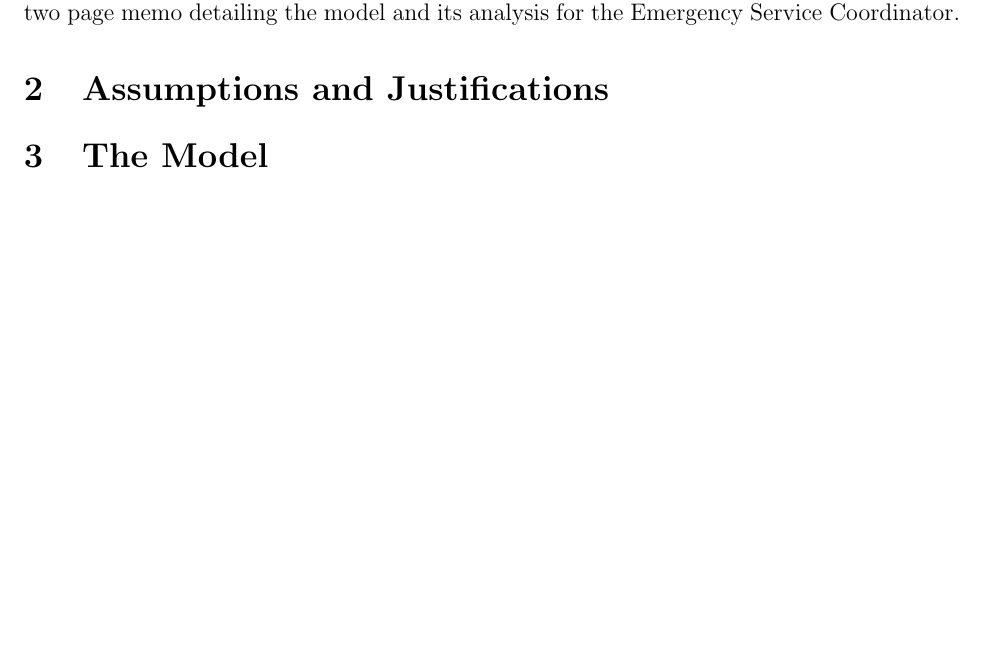
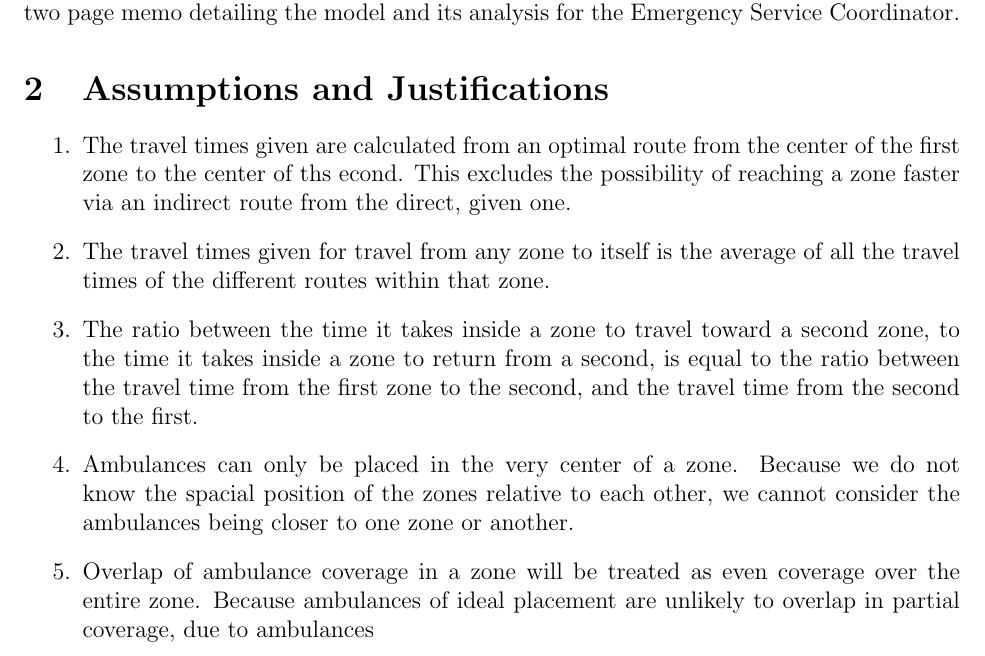
Before and after one commit to siddk/himcm-2013, a LaTeX document (LaTeX/paper.tex): part of page 2 of 3 before the commit and part of page 2 of 4 after it, cut so that both start at the same text, the shorter picture padded with empty space. Compiled offline with pdfLaTeX.

```diff
--- a/LaTeX/paper.tex
+++ b/LaTeX/paper.tex
@@ -41,6 +41,24 @@
 
 
 \section{Assumptions and Justifications}
+\begin{enumerate}
+    \item The travel times given are calculated from an optimal route from the center of the first
+        zone to the center of ths econd. This excludes the possibility of reaching a zone faster
+        via an indirect route from the direct, given one.
+    \item The travel times given for travel from any zone to itself is the average
+        of all the travel times of the different routes within that zone.
+    \item The ratio between the time it takes inside a zone to travel toward a second zone,
+        to the time it takes inside a zone to return from a second, is equal to the ratio
+        between the travel time from the first zone to the second, and the travel time from the
+        second to the first.
+    \item
+        Ambulances can only be placed in the very center of a zone. Because we do not know the
+        spacial position of the zones relative to each other, we cannot consider the ambulances
+        being closer to one zone or another.
+    \item
+        Overlap of ambulance coverage in a zone will be treated as even coverage over the entire
+        zone. Because ambulances of ideal placement are unlikely to overlap in partial coverage, due to
+        ambulances  %TODO
 
 \section{The Model}
 
```
